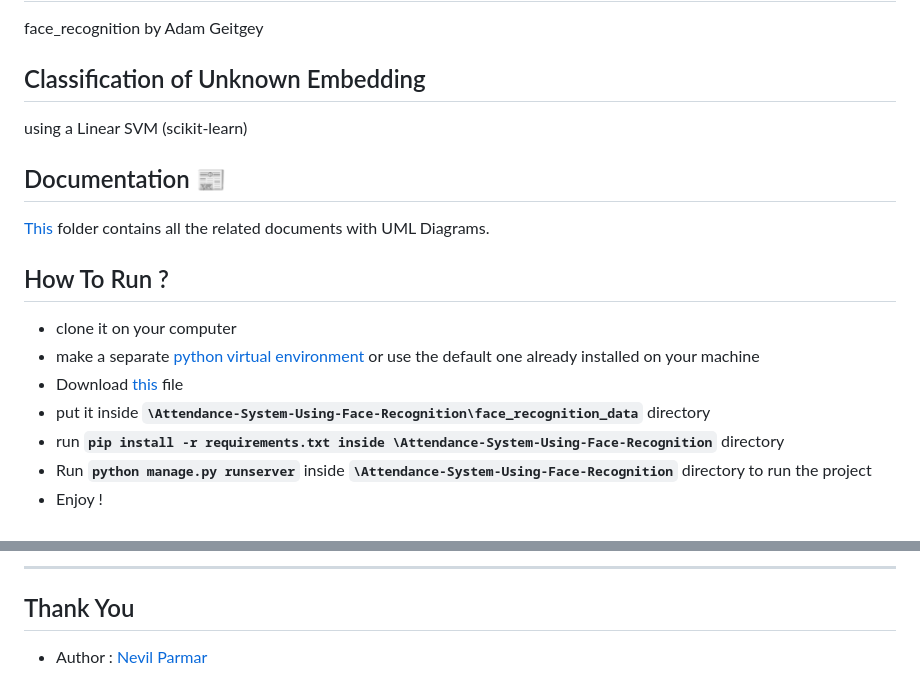
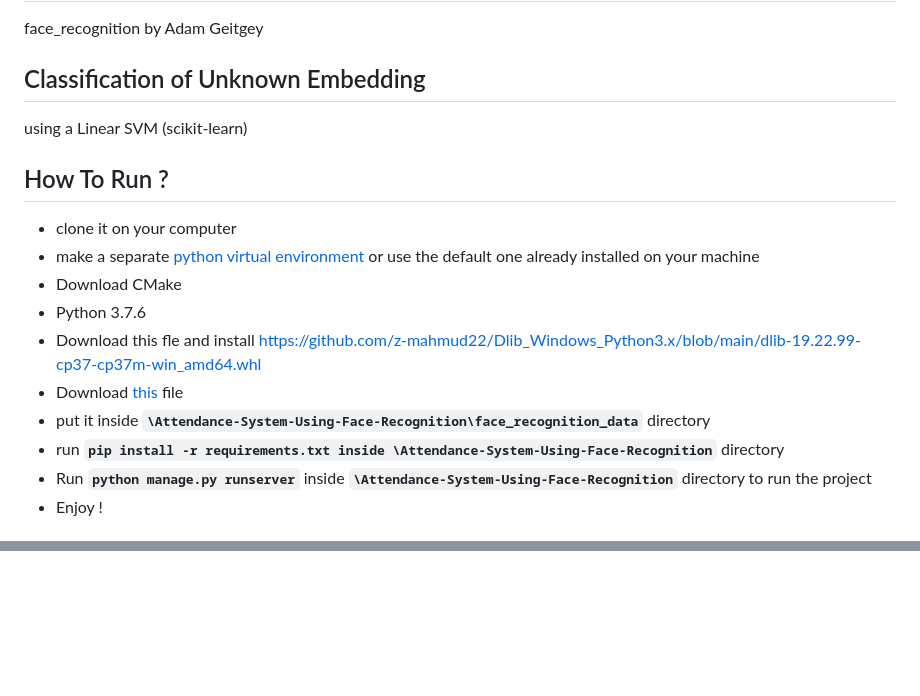
Before and after one commit to ItsMeVinit/Attendance-System, a Markdown page: README.md, 2 parts joined by grey strips. Rendered like a GitHub page; blank space fills up the shorter version.

````diff
--- a/README.md
+++ b/README.md
@@ -39,14 +35,14 @@ face_recognition by Adam Geitgey
 ## Classification of Unknown Embedding
 using a Linear SVM (scikit-learn)
 
-## Documentation 📰
-[This](https://github.com/nevilparmar11/Attendance-Management-System-Using-Face-Recognition/tree/main/Documentation) folder contains all the related documents with UML Diagrams.
-
 ## How To Run ?
 - clone it on your computer
 - make a separate [python virtual environment](https://packaging.python.org/guides/installing-using-pip-and-virtual-environments/) or use the default one already installed on your machine
+- Download CMake
+- Python 3.7.6
+- Download this fle and install https://github.com/z-mahmud22/Dlib_Windows_Python3.x/blob/main/dlib-19.22.99-cp37-cp37m-win_amd64.whl
 - Download [this](https://drive.google.com/uc?export=download&id=1HzO-rnEqgkZ6tLt48yWhYgHk1_zOIYhf) file
- - put it inside **``` \Attendance-System-Using-Face-Recognition\face_recognition_data ```** directory
+- put it inside **``` \Attendance-System-Using-Face-Recognition\face_recognition_data ```** directory
 - run **``` pip install -r requirements.txt inside \Attendance-System-Using-Face-Recognition ```** directory
 - Run **``` python manage.py runserver ```** inside **``` \Attendance-System-Using-Face-Recognition ```** directory to run the project
 - Enjoy !
@@ -70,4 +51,0 @@ if (youEnjoyed) {
------------
-
-## Thank You
-- Author : [Nevil Parmar](https://nevilparmar.me)
````
Also changed, not shown: other parts of README.md (+0 -18 lines).
